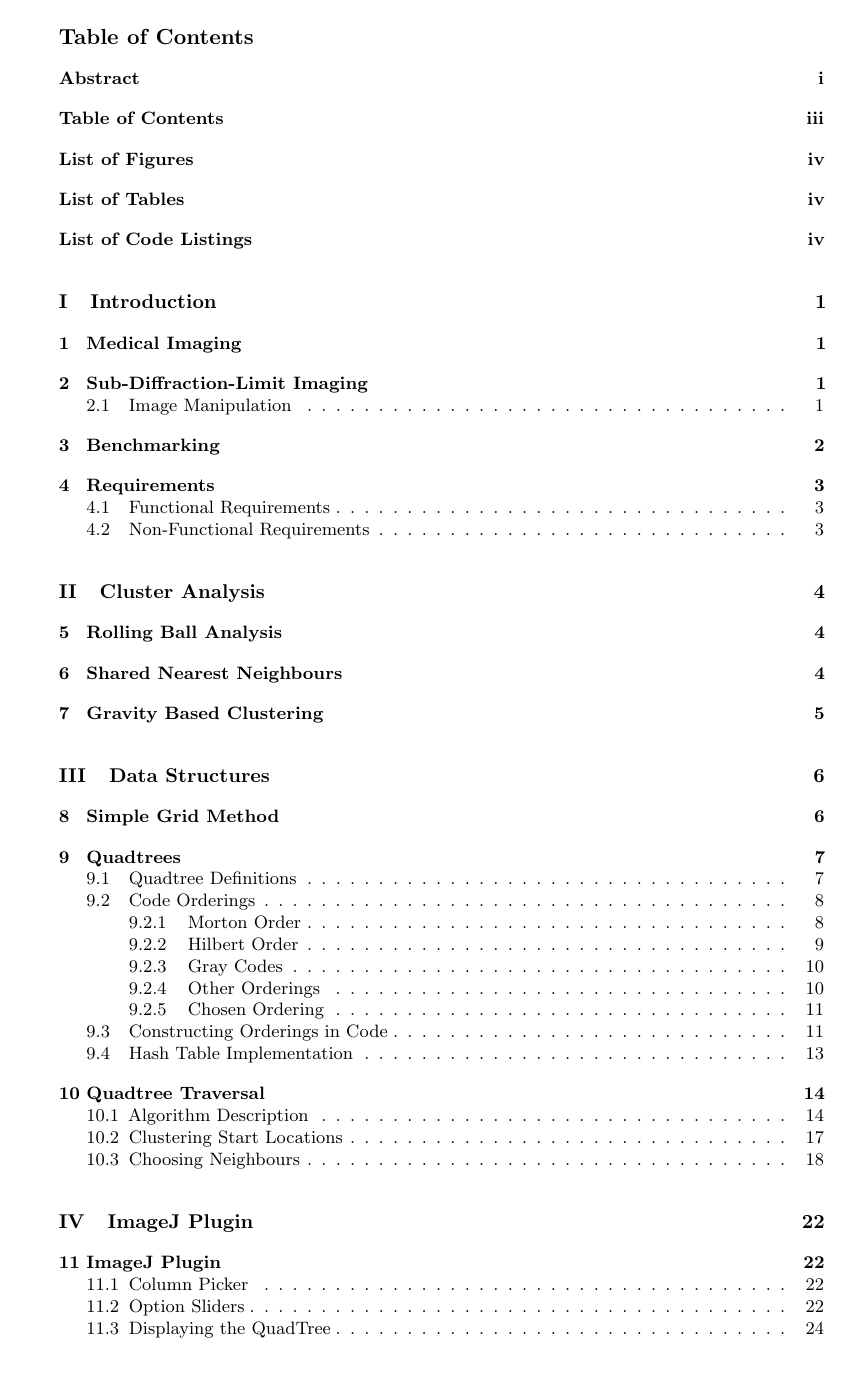
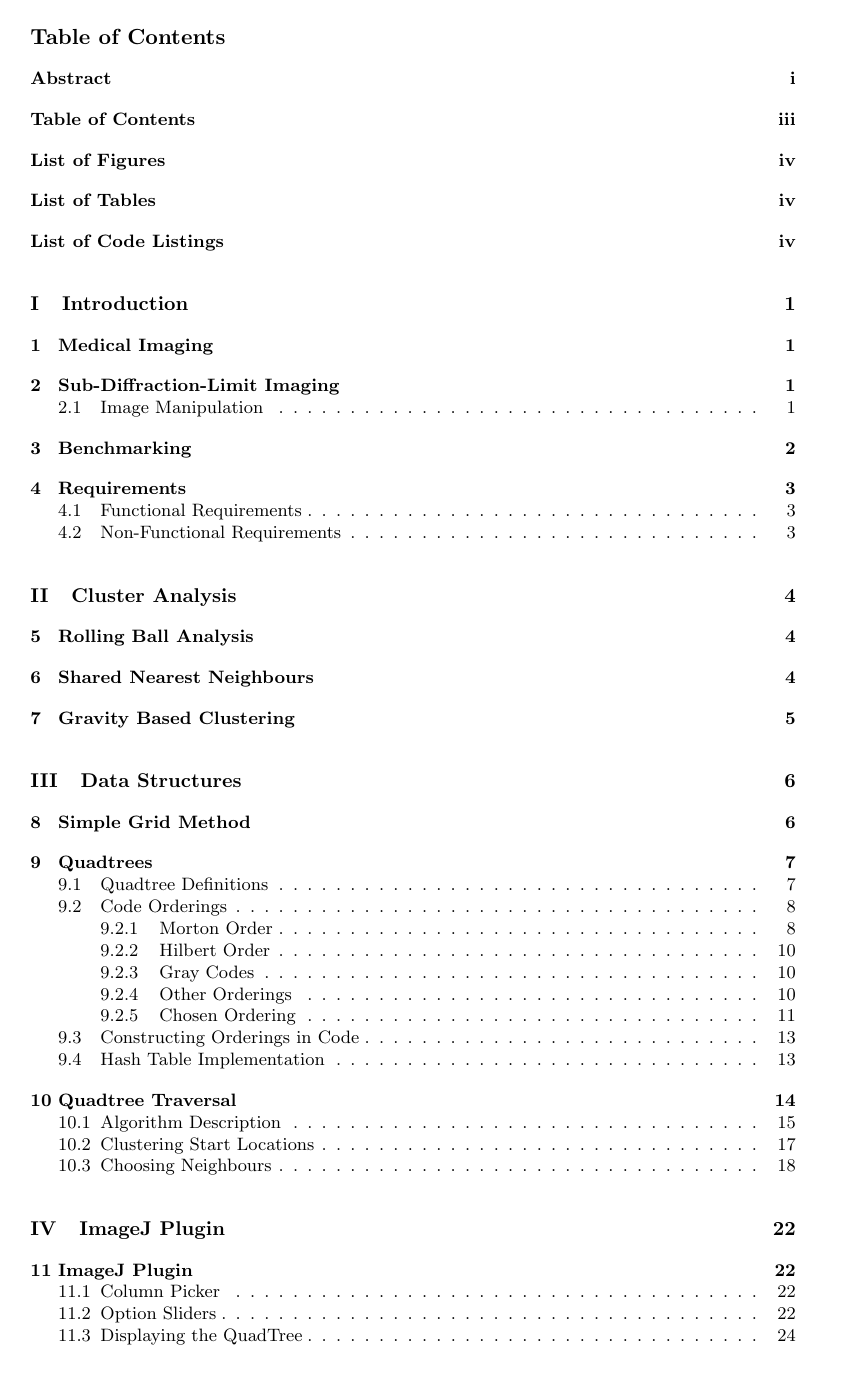
Before and after one commit to joshaw/MScProject, a LaTeX document (Report/mainfile.tex): page 3 of 45. Compiled offline with pdfLaTeX.

Commit message:
Small alterations

```diff
--- a/Report/mainfile.tex
+++ b/Report/mainfile.tex
@@ -3,7 +3,7 @@
 % File name : mainfile.tex
 
 % \documentclass[a4paper,9pt,twoside,twocolumn]{extarticle}
-\documentclass[a4paper,9pt]{extarticle}
+\documentclass[a4paper,9pt,twoside]{extarticle}
 \usepackage[utf8]{inputenc}
 
 %%% PAGE DIMENSIONS ------------------------------------------------------------
@@ -55,20 +55,22 @@
 \usepackage{amsmath}
 \usepackage{enumitem}
 \usepackage{url}
-\renewcommand{\labelenumii}{\theenumii}
-\renewcommand{\theenumii}{\theenumi.\arabic{enumii}.}
-\renewcommand{\labelenumiii}{\theenumiii}
-\renewcommand{\theenumiii}{\theenumii\arabic{enumiii}.}
-\usepackage[%
-	activate={true,nocompatibility},
-	final,
-	tracking=true,
-	kerning=true,
-	spacing=true,
-	factor=1100,
-	stretch=10,
-	shrink=10]{microtype}
-\microtypecontext{spacing=nonfrench}
+\usepackage{multirow,bigdelim}
+
+% \renewcommand{\labelenumii}{\theenumii}
+% \renewcommand{\theenumii}{\theenumi.\arabic{enumii}.}
+% \renewcommand{\labelenumiii}{\theenumiii}
+% \renewcommand{\theenumiii}{\theenumii\arabic{enumiii}.}
+% \usepackage[%
+% 	activate={true,nocompatibility},
+% 	final,
+% 	tracking=true,
+% 	kerning=true,
+% 	spacing=true,
+% 	factor=1100,
+% 	stretch=10,
+% 	shrink=10]{microtype}
+% \microtypecontext{spacing=nonfrench}
 
 %% CODE STYLING ----------------------------------------------------------------
 \definecolor{grey}{HTML}{555753}
```
Also changed, not shown: Report/benchmarking/benchmarking.tex (+1 -1 lines).
